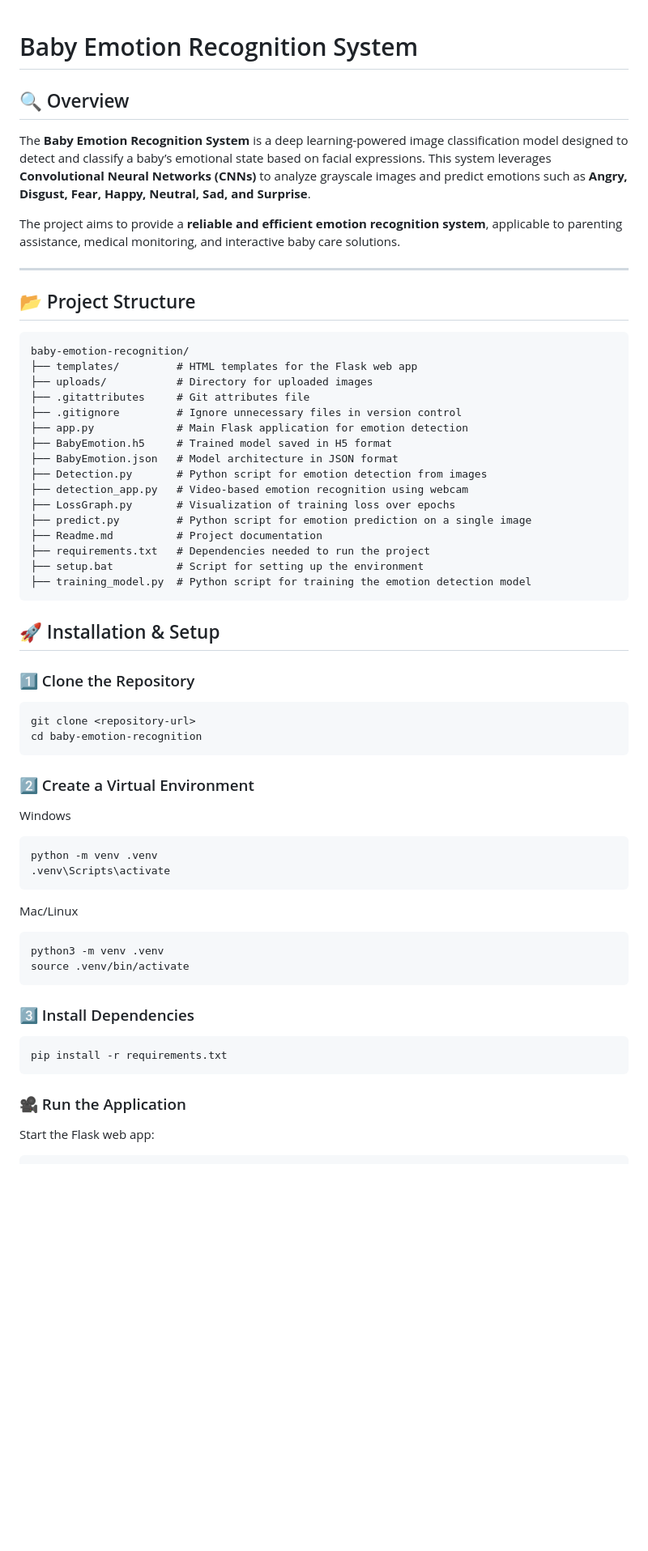
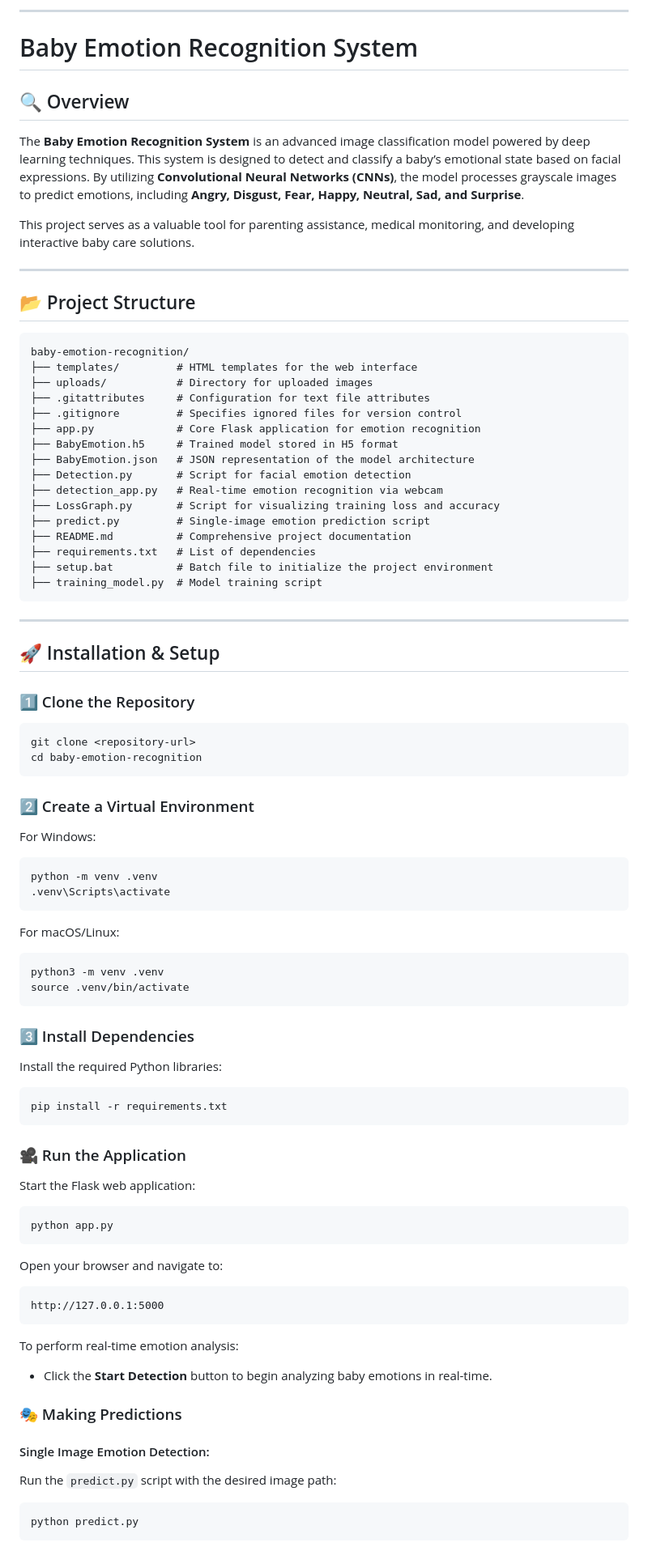
Before and after one commit to Divyajeet7978/Baby-Emotion-Detector, a Markdown page: Readme.md, the part around one of its changes. Shown at 81% size. Rendered like a GitHub page; blank space fills up the shorter version.

````diff
--- a/Readme.md
+++ b/Readme.md
@@ -1,57 +1,81 @@
+---
+
 # Baby Emotion Recognition System
 
 ## 🔍 Overview
-The **Baby Emotion Recognition System** is a deep learning-powered image classification model designed to detect and classify a baby’s emotional state based on facial expressions. This system leverages **Convolutional Neural Networks (CNNs)** to analyze grayscale images and predict emotions such as **Angry, Disgust, Fear, Happy, Neutral, Sad, and Surprise**.
+The **Baby Emotion Recognition System** is an advanced image classification model powered by deep learning techniques. This system is designed to detect and classify a baby’s emotional state based on facial expressions. By utilizing **Convolutional Neural Networks (CNNs)**, the model processes grayscale images to predict emotions, including **Angry, Disgust, Fear, Happy, Neutral, Sad, and Surprise**.
 
-The project aims to provide a **reliable and efficient emotion recognition system**, applicable to parenting assistance, medical monitoring, and interactive baby care solutions.
+This project serves as a valuable tool for parenting assistance, medical monitoring, and developing interactive baby care solutions.
 
 ---
 
 ## 📂 Project Structure
 ```plaintext
 baby-emotion-recognition/
-├── templates/         # HTML templates for the Flask web app
+├── templates/         # HTML templates for the web interface
 ├── uploads/           # Directory for uploaded images
-├── .gitattributes     # Git attributes file
-├── .gitignore         # Ignore unnecessary files in version control
-├── app.py             # Main Flask application for emotion detection
-├── BabyEmotion.h5     # Trained model saved in H5 format
-├── BabyEmotion.json   # Model architecture in JSON format
-├── Detection.py       # Python script for emotion detection from images
-├── detection_app.py   # Video-based emotion recognition using webcam
-├── LossGraph.py       # Visualization of training loss over epochs
-├── predict.py         # Python script for emotion prediction on a single image
-├── Readme.md          # Project documentation
-├── requirements.txt   # Dependencies needed to run the project
-├── setup.bat          # Script for setting up the environment
-├── training_model.py  # Python script for training the emotion detection model
+├── .gitattributes     # Configuration for text file attributes
+├── .gitignore         # Specifies ignored files for version control
+├── app.py             # Core Flask application for emotion recognition
+├── BabyEmotion.h5     # Trained model stored in H5 format
+├── BabyEmotion.json   # JSON representation of the model architecture
+├── Detection.py       # Script for facial emotion detection
+├── detection_app.py   # Real-time emotion recognition via webcam
+├── LossGraph.py       # Script for visualizing training loss and accuracy
+├── predict.py         # Single-image emotion prediction script
+├── README.md          # Comprehensive project documentation
+├── requirements.txt   # List of dependencies
+├── setup.bat          # Batch file to initialize the project environment
+├── training_model.py  # Model training script
 ```
+
+---
 
 ## 🚀 Installation & Setup
 
 ### 1️⃣ Clone the Repository
-```plaintext
+```bash
 git clone <repository-url>
 cd baby-emotion-recognition
 ```
 
 ### 2️⃣ Create a Virtual Environment
-Windows
-```plaintext
+For Windows:
+```bash
 python -m venv .venv
 .venv\Scripts\activate
 ```
-Mac/Linux
-```plaintext
+
+For macOS/Linux:
+```bash
 python3 -m venv .venv
 source .venv/bin/activate
 ```
 
 ### 3️⃣ Install Dependencies
-```plaintext
+Install the required Python libraries:
+```bash
 pip install -r requirements.txt
 ```
 
 ### 🎥 Run the Application
-Start the Flask web app:
-```plaintext
+Start the Flask web application:
+```bash
+python app.py
+```
+
+Open your browser and navigate to:
+```
+http://127.0.0.1:5000
+```
+
+To perform real-time emotion analysis:
+- Click the **Start Detection** button to begin analyzing baby emotions in real-time.
+
+### 🎭 Making Predictions
+#### Single Image Emotion Detection:
+Run the `predict.py` script with the desired image path:
+```bash
+python predict.py
+```
+
````
Also changed, not shown: other parts of Readme.md (+53 -53 lines).
